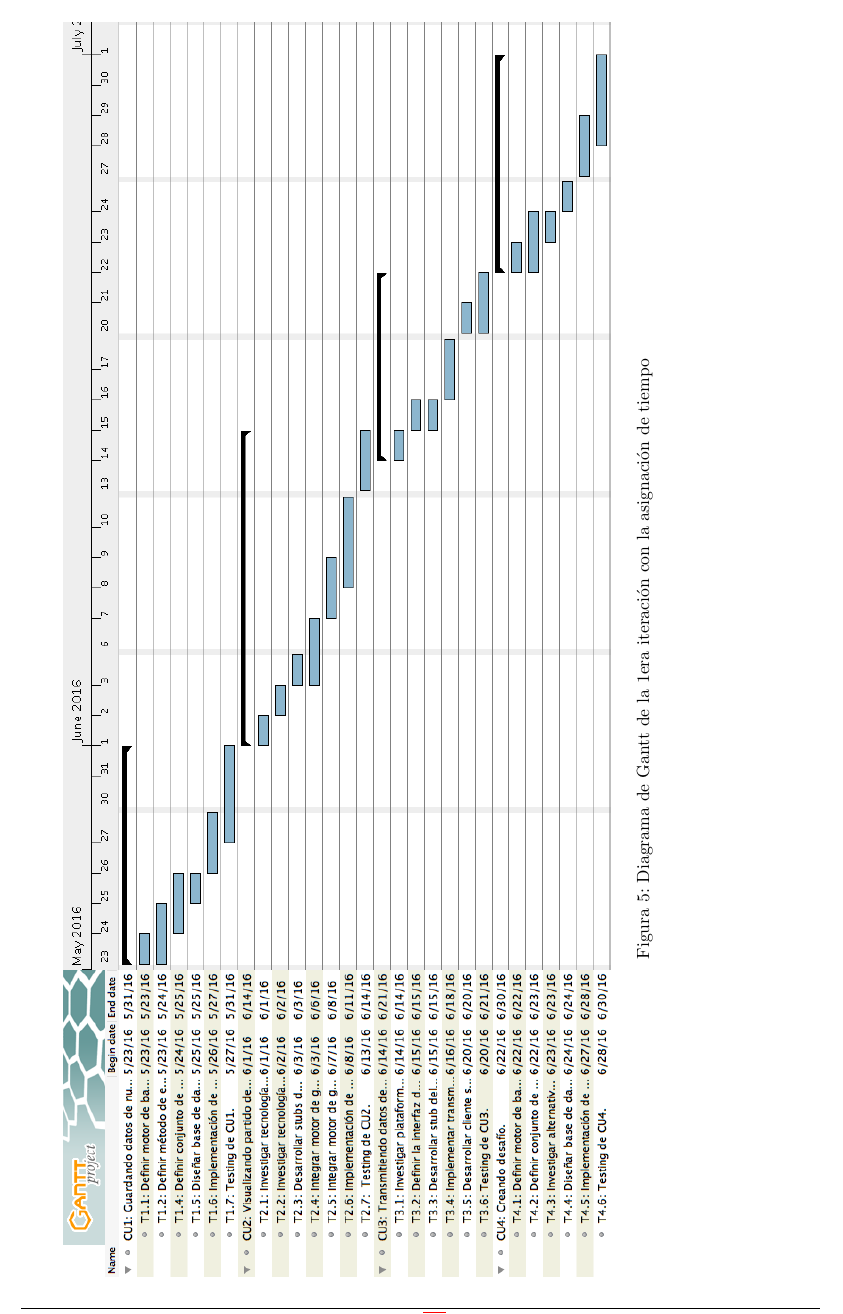
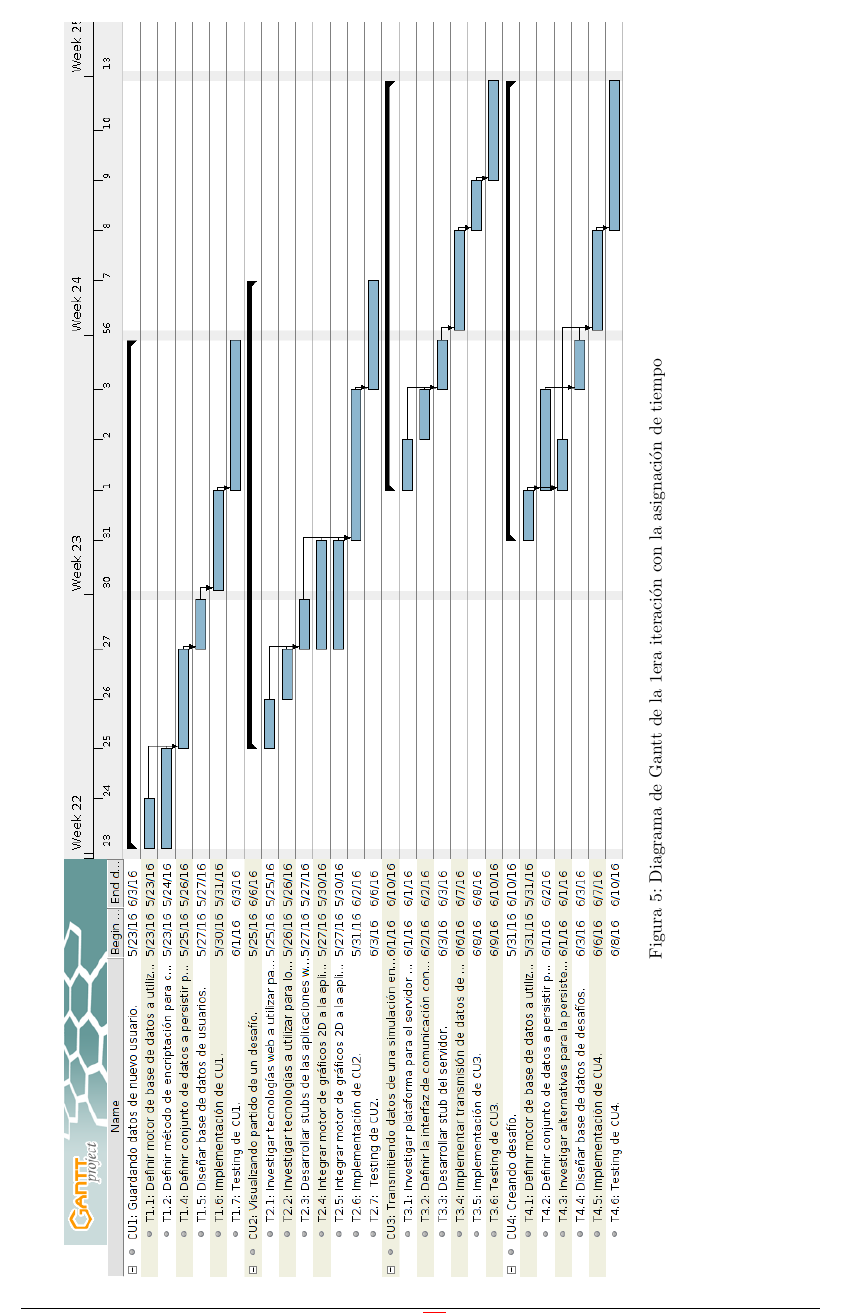
Before and after one commit to ealmansi/isw2-tp2, a LaTeX document (tex/informe.tex): part of page 11 of 14, cut so that both start at the same text. Compiled offline with pdfLaTeX.

Commit message:
Fix dependencias gantt

```diff
--- a/tex/informe.tex
+++ b/tex/informe.tex
@@ -488,7 +488,7 @@ En el siguiente diagrama detallamos el plan de desarrollo del proyecto, con una
 \begin{landscape}
 \begin{center}
   \begin{figure}[h!]
-    \includegraphics[width=25cm]{gantt.png}
+    \includegraphics[width=25cm]{./diagramas/gantt.png}
     \caption{Diagrama de Gantt de la 1era iteración con la asignación de tiempo}
     \label{fig:gantt}
   \end{figure}
```
Also changed, not shown: tex/diagramas/gantt.png, tex/gantt.png (deleted), 3 other files.
